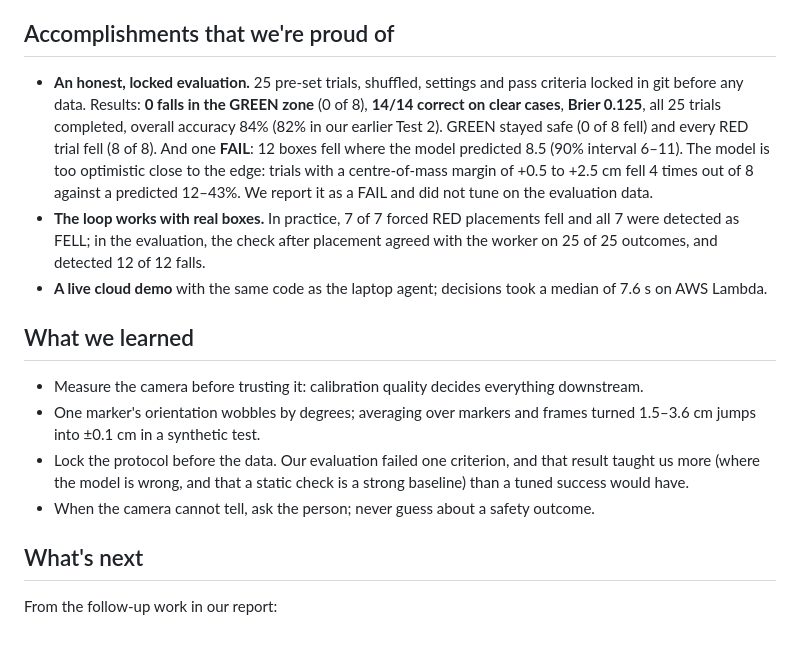
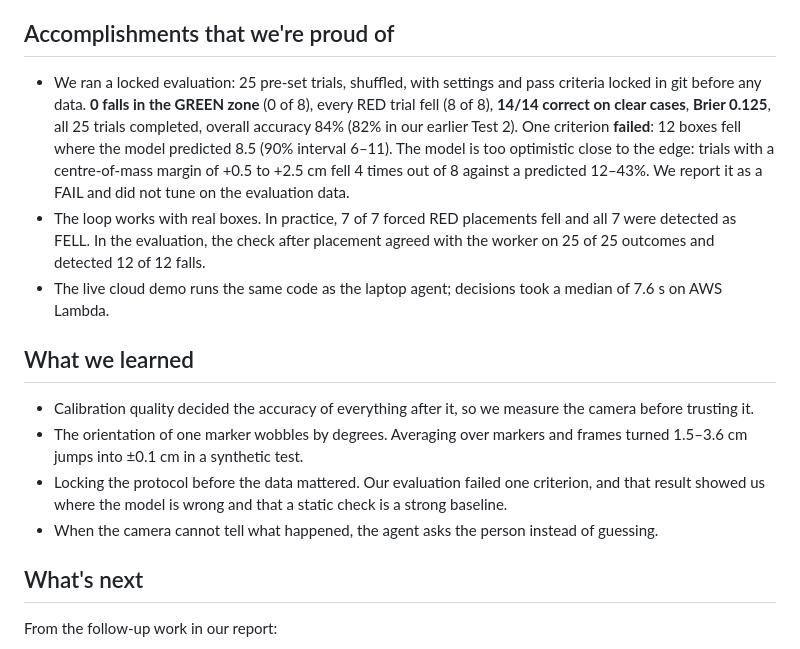
Before and after one commit to yasinfitrah24-tech/drystone, a Markdown page: docs/DEVPOST.md, the part around one of its changes. Rendered like a GitHub page.

```diff
--- a/docs/DEVPOST.md
+++ b/docs/DEVPOST.md
@@ -82,24 +84,22 @@ It is a decision-support prototype, **not a certified safety device**, tested on
 
 ## Accomplishments that we're proud of
-- **An honest, locked evaluation.** 25 pre-set trials, shuffled, settings and pass criteria locked in git before any
-  data. Results: **0 falls in the GREEN zone** (0 of 8), **14/14 correct on clear cases**, **Brier 0.125**, all 25
-  trials completed, overall accuracy 84% (82% in our earlier Test 2). GREEN stayed safe (0 of 8 fell) and every
-  RED trial fell (8 of 8). And one **FAIL**: 12 boxes fell where the model
-  predicted 8.5 (90% interval 6–11). The model is too optimistic close to the edge: trials with a centre-of-mass
-  margin of +0.5 to +2.5 cm fell 4 times out of 8 against a predicted 12–43%. We report it as a FAIL and did not tune
-  on the evaluation data.
-- **The loop works with real boxes.** In practice, 7 of 7 forced RED placements fell and all 7 were detected as
-  FELL; in the evaluation, the check after placement agreed with the worker on 25 of 25 outcomes, and detected 12 of
-  12 falls.
-- **A live cloud demo** with the same code as the laptop agent; decisions took a median of 7.6 s on AWS Lambda.
+- We ran a locked evaluation: 25 pre-set trials, shuffled, with settings and pass criteria locked in git before any
+  data. **0 falls in the GREEN zone** (0 of 8), every RED trial fell (8 of 8), **14/14 correct on clear cases**,
+  **Brier 0.125**, all 25 trials completed, overall accuracy 84% (82% in our earlier Test 2). One criterion
+  **failed**: 12 boxes fell where the model predicted 8.5 (90% interval 6–11). The model is too optimistic close to
+  the edge: trials with a centre-of-mass margin of +0.5 to +2.5 cm fell 4 times out of 8 against a predicted
+  12–43%. We report it as a FAIL and did not tune on the evaluation data.
+- The loop works with real boxes. In practice, 7 of 7 forced RED placements fell and all 7 were detected as FELL. In
+  the evaluation, the check after placement agreed with the worker on 25 of 25 outcomes and detected 12 of 12 falls.
+- The live cloud demo runs the same code as the laptop agent; decisions took a median of 7.6 s on AWS Lambda.
 
 ## What we learned
-- Measure the camera before trusting it: calibration quality decides everything downstream.
-- One marker's orientation wobbles by degrees; averaging over markers and frames turned 1.5–3.6 cm jumps into
+- Calibration quality decided the accuracy of everything after it, so we measure the camera before trusting it.
+- The orientation of one marker wobbles by degrees. Averaging over markers and frames turned 1.5–3.6 cm jumps into
   ±0.1 cm in a synthetic test.
-- Lock the protocol before the data. Our evaluation failed one criterion, and that result taught us more (where the
-  model is wrong, and that a static check is a strong baseline) than a tuned success would have.
-- When the camera cannot tell, ask the person; never guess about a safety outcome.
+- Locking the protocol before the data mattered. Our evaluation failed one criterion, and that result showed us
+  where the model is wrong and that a static check is a strong baseline.
+- When the camera cannot tell what happened, the agent asks the person instead of guessing.
 
 ## What's next
 From the follow-up work in our report:
```
Also changed, not shown: other parts of docs/DEVPOST.md (+53 -51 lines), docs/STATUS.md (+7 -1 lines), docs/img/web_desktop.png, docs/img/web_mobile.png, 1 other file.
